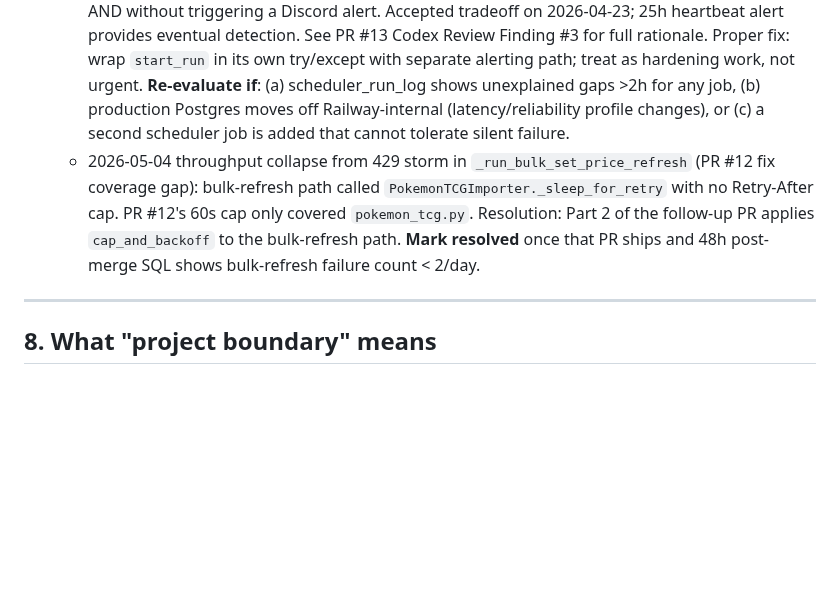
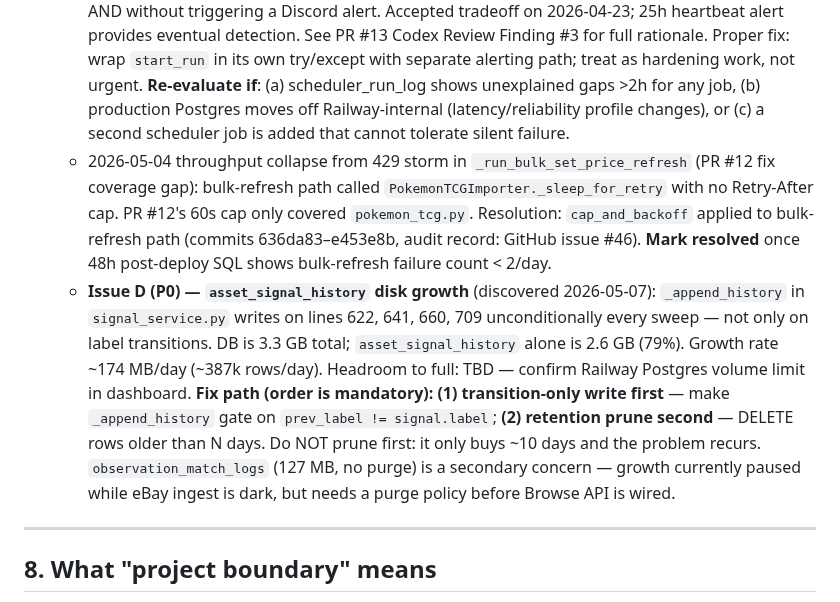
Before and after one commit to ivancjz/Flashcard-planet, a Markdown page: CLAUDE.md, the part around the change. GitHub-like rendering; blank space fills up the shorter version.

Commit message:
docs(claude): add Issue D (P0) asset_signal_history disk growth to known problems
Root cause: _append_history writes every sweep unconditionally (not only on
label transitions). DB 3.3GB, signal_history 2.6GB/79%, ~174MB/day growth.
Fix path: transition-only write first, retention prune second.

Also marks Issue B (2026-05-04 429) with audit record reference (issue #46).

```diff
--- a/CLAUDE.md
+++ b/CLAUDE.md
@@ -464,7 +464,8 @@ Things that are true as of 2026-04-29 and unlikely to change soon:
   - All 6 scheduler jobs now write `scheduler_run_log` (resolved 2026-04-23).
   - No backup infrastructure (Hobby plan). Operator accepted this risk explicitly; P0 remains on backlog.
   - `start_run` outside `try` block for all scheduler jobs — if `start_run` itself raises (DB pool exhaustion, transient network issue), the job crashes without leaving a `scheduler_run_log` row AND without triggering a Discord alert. Accepted tradeoff on 2026-04-23; 25h heartbeat alert provides eventual detection. See PR #13 Codex Review Finding #3 for full rationale. Proper fix: wrap `start_run` in its own try/except with separate alerting path; treat as hardening work, not urgent. **Re-evaluate if**: (a) scheduler_run_log shows unexplained gaps >2h for any job, (b) production Postgres moves off Railway-internal (latency/reliability profile changes), or (c) a second scheduler job is added that cannot tolerate silent failure.
-  - 2026-05-04 throughput collapse from 429 storm in `_run_bulk_set_price_refresh` (PR #12 fix coverage gap): bulk-refresh path called `PokemonTCGImporter._sleep_for_retry` with no Retry-After cap. PR #12's 60s cap only covered `pokemon_tcg.py`. Resolution: Part 2 of the follow-up PR applies `cap_and_backoff` to the bulk-refresh path. **Mark resolved** once that PR ships and 48h post-merge SQL shows bulk-refresh failure count < 2/day.
+  - 2026-05-04 throughput collapse from 429 storm in `_run_bulk_set_price_refresh` (PR #12 fix coverage gap): bulk-refresh path called `PokemonTCGImporter._sleep_for_retry` with no Retry-After cap. PR #12's 60s cap only covered `pokemon_tcg.py`. Resolution: `cap_and_backoff` applied to bulk-refresh path (commits 636da83–e453e8b, audit record: GitHub issue #46). **Mark resolved** once 48h post-deploy SQL shows bulk-refresh failure count < 2/day.
+  - **Issue D (P0) — `asset_signal_history` disk growth** (discovered 2026-05-07): `_append_history` in `signal_service.py` writes on lines 622, 641, 660, 709 unconditionally every sweep — not only on label transitions. DB is 3.3 GB total; `asset_signal_history` alone is 2.6 GB (79%). Growth rate ~174 MB/day (~387k rows/day). Headroom to full: TBD — confirm Railway Postgres volume limit in dashboard. **Fix path (order is mandatory): (1) transition-only write first** — make `_append_history` gate on `prev_label != signal.label`; **(2) retention prune second** — DELETE rows older than N days. Do NOT prune first: it only buys ~10 days and the problem recurs. `observation_match_logs` (127 MB, no purge) is a secondary concern — growth currently paused while eBay ingest is dark, but needs a purge policy before Browse API is wired.
 
 ---
 
```
